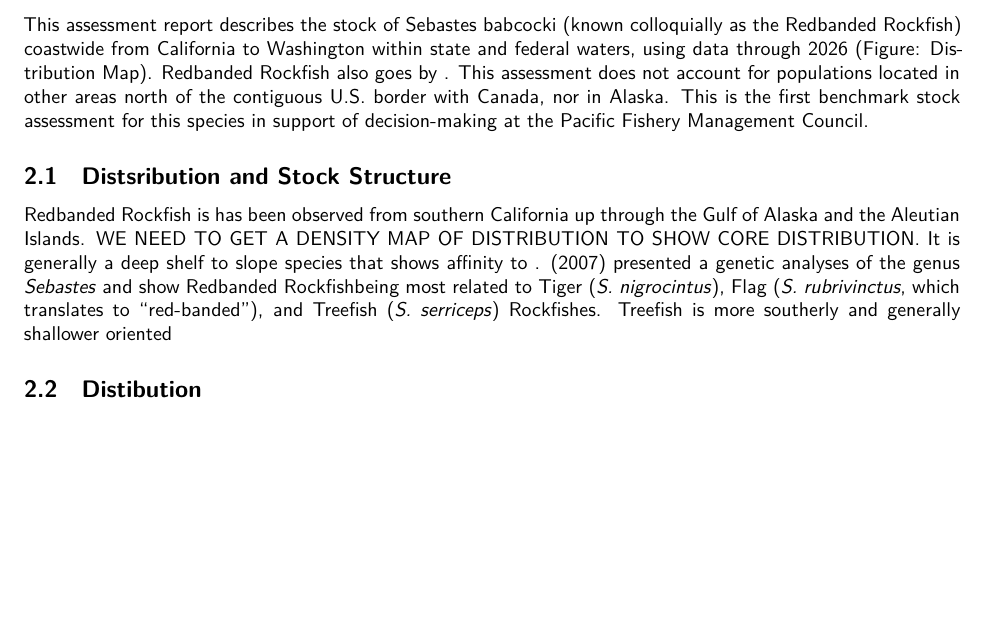
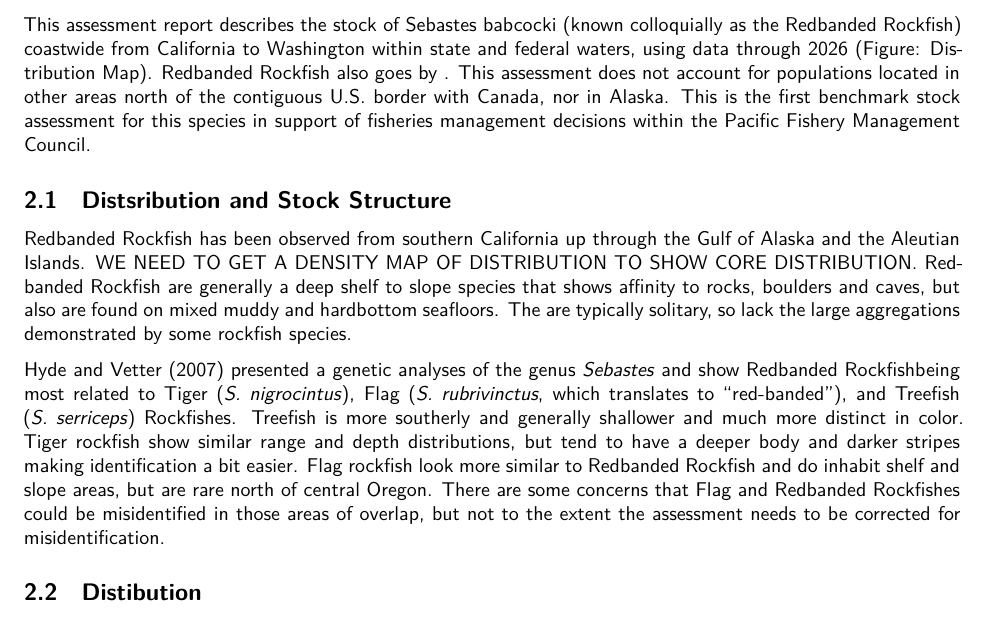
Before and after one commit to rclairer/Redbanded_Rockfish_2027, a LaTeX document (report/sar_USWC_Redbanded_Rockfish_skeleton.tex): part of page 6 of 18, cut so that both start at the same text, the shorter picture padded with empty space. Compiled offline with XeLaTeX.

Commit message:
update pdf

```diff
--- a/report/sar_USWC_Redbanded_Rockfish_skeleton.tex
+++ b/report/sar_USWC_Redbanded_Rockfish_skeleton.tex
@@ -257,7 +257,7 @@
 2027}
 \author{R. Claire Rosemond \and Jason M. Cope \and Aaron M.
 Berger \and Alison D. Whitman}
-\date{2026-11-02}
+\date{2026-11-03}
 \begin{document}
   \begin{titlepage}
   % This is a combination of Pandoc templating and LaTeX
@@ -419,19 +419,31 @@ Washington within state and federal waters, using data through 2026
 assessment does not account for populations located in other areas north
 of the contiguous U.S. border with Canada, nor in Alaska. This is the
 first benchmark stock assessment for this species in support of
-decision-making at the Pacific Fishery Management Council.
+fisheries management decisions within the Pacific Fishery Management
+Council.
 
 \subsection{Distsribution and Stock Structure}\label{sec-stock-id}
 
-Redbanded Rockfish is has been observed from southern California up
-through the Gulf of Alaska and the Aleutian Islands. WE NEED TO GET A
-DENSITY MAP OF DISTRIBUTION TO SHOW CORE DISTRIBUTION. It is generally a
-deep shelf to slope species that shows affinity to . (2007) presented a
-genetic analyses of the genus \emph{Sebastes} and show Redbanded
-Rockfishbeing most related to Tiger (\emph{S. nigrocintus}), Flag
-(\emph{S. rubrivinctus}, which translates to ``red-banded''), and
-Treefish (\emph{S. serriceps}) Rockfishes. Treefish is more southerly
-and generally shallower oriented
+Redbanded Rockfish has been observed from southern California up through
+the Gulf of Alaska and the Aleutian Islands. WE NEED TO GET A DENSITY
+MAP OF DISTRIBUTION TO SHOW CORE DISTRIBUTION. Redbanded Rockfish are
+generally a deep shelf to slope species that shows affinity to rocks,
+boulders and caves, but also are found on mixed muddy and hardbottom
+seafloors. The are typically solitary, so lack the large aggregations
+demonstrated by some rockfish species.
+
+Hyde and Vetter (2007) presented a genetic analyses of the genus
+\emph{Sebastes} and show Redbanded Rockfishbeing most related to Tiger
+(\emph{S. nigrocintus}), Flag (\emph{S. rubrivinctus}, which translates
+to ``red-banded''), and Treefish (\emph{S. serriceps}) Rockfishes.
+Treefish is more southerly and generally shallower and much more
+distinct in color. Tiger rockfish show similar range and depth
+distributions, but tend to have a deeper body and darker stripes making
+identification a bit easier. Flag rockfish look more similar to
+Redbanded Rockfish and do inhabit shelf and slope areas, but are rare
+north of central Oregon. There are some concerns that Flag and Redbanded
+Rockfishes could be misidentified in those areas of overlap, but not to
+the extent the assessment needs to be corrected for misidentification.
 
 \subsection{Distibution}\label{distibution}
 
```
Also changed, not shown: report/Redbanded_Rockfish_SAR_2027.pdf, 1 other file.
